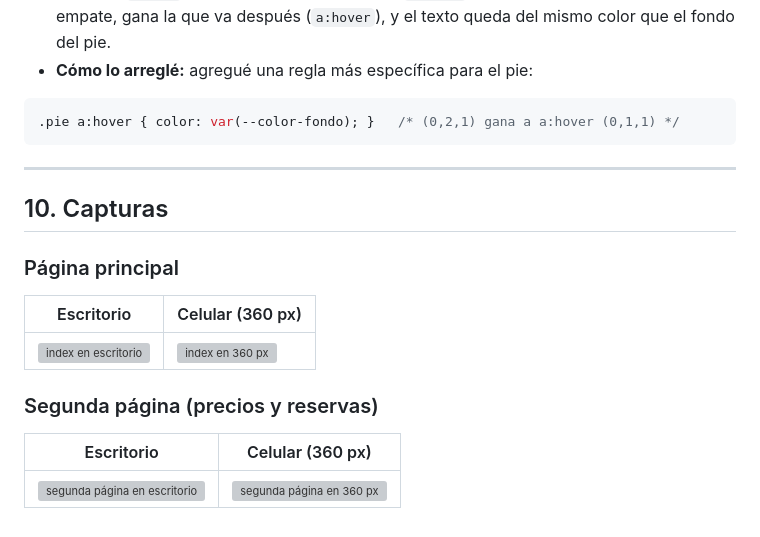
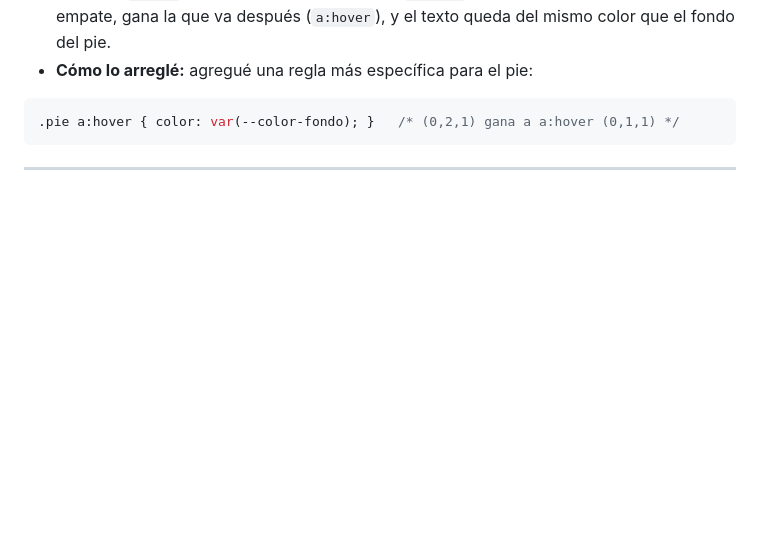
Before and after one commit to valent-gif/Proyecto_Entregable_HTML_CSS, a Markdown page: Panaderia_Pan -Pa-Ti/README.md, the part around the change. Rendered like a GitHub page; blank space fills up the shorter version; grey boxes are pictures that could not be loaded.

````diff
--- a/Panaderia_Pan -Pa-Ti/README.md
+++ b/Panaderia_Pan -Pa-Ti/README.md
@@ -312,17 +312,3 @@ El `@media` va **al final** del archivo porque no suma especificidad: gana por o
 ```
 
 ---
-
-## 10. Capturas
-
-### Página principal
-
-| Escritorio | Celular (360 px) |
-|---|---|
-| ![index en escritorio](capturas/index-escritorio.png) | ![index en 360 px](capturas/index-360.png) |
-
-### Segunda página (precios y reservas)
-
-| Escritorio | Celular (360 px) |
-|---|---|
-| ![segunda página en escritorio](capturas/segunda-escritorio.png) | ![segunda página en 360 px](capturas/segunda-360.png) |
````
